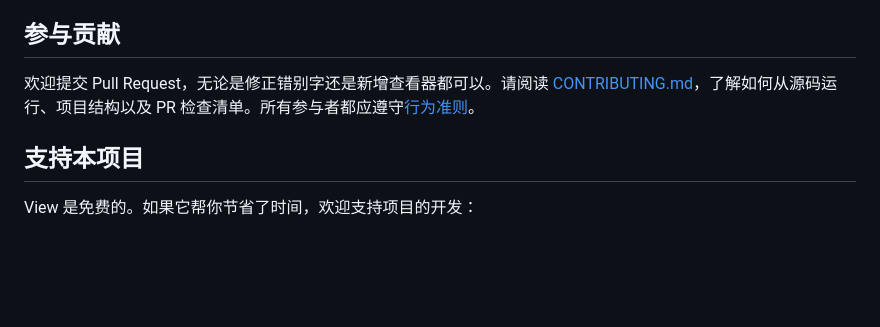
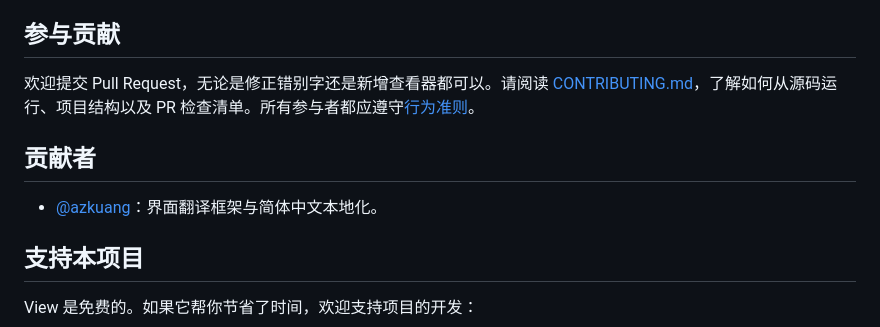
Before and after one commit to Zdong104/View, a Markdown page: README.zh-CN.md, the part around the change. Drawn GitHub-style; blank space fills up the shorter version.

```diff
--- a/README.zh-CN.md
+++ b/README.zh-CN.md
@@ -150,6 +150,10 @@ View 仅在 **联想 ThinkPad P1 Gen 8 上的 Ubuntu 26.04** 中开发和测试
 
 欢迎提交 Pull Request，无论是修正错别字还是新增查看器都可以。请阅读 [CONTRIBUTING.md](CONTRIBUTING.md)，了解如何从源码运行、项目结构以及 PR 检查清单。所有参与者都应遵守[行为准则](CODE_OF_CONDUCT.md)。
 
+## 贡献者
+
+- [@azkuang](https://github.com/azkuang)：界面翻译框架与简体中文本地化。
+
 ## 支持本项目
 
 View 是免费的。如果它帮你节省了时间，欢迎支持项目的开发：
```
Also changed, not shown: CONTRIBUTING.md (+2 -0 lines), README.md (+4 -0 lines).
